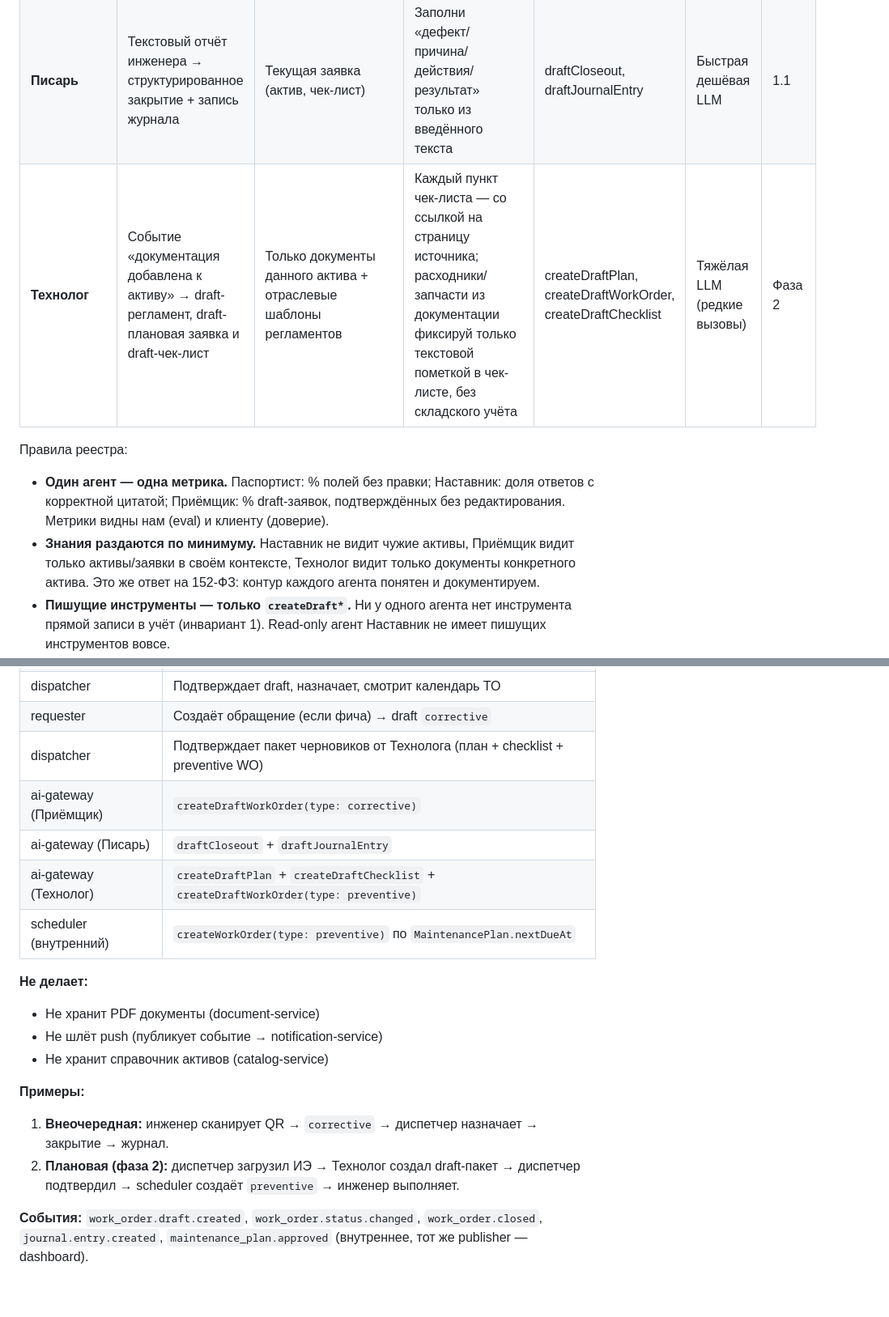
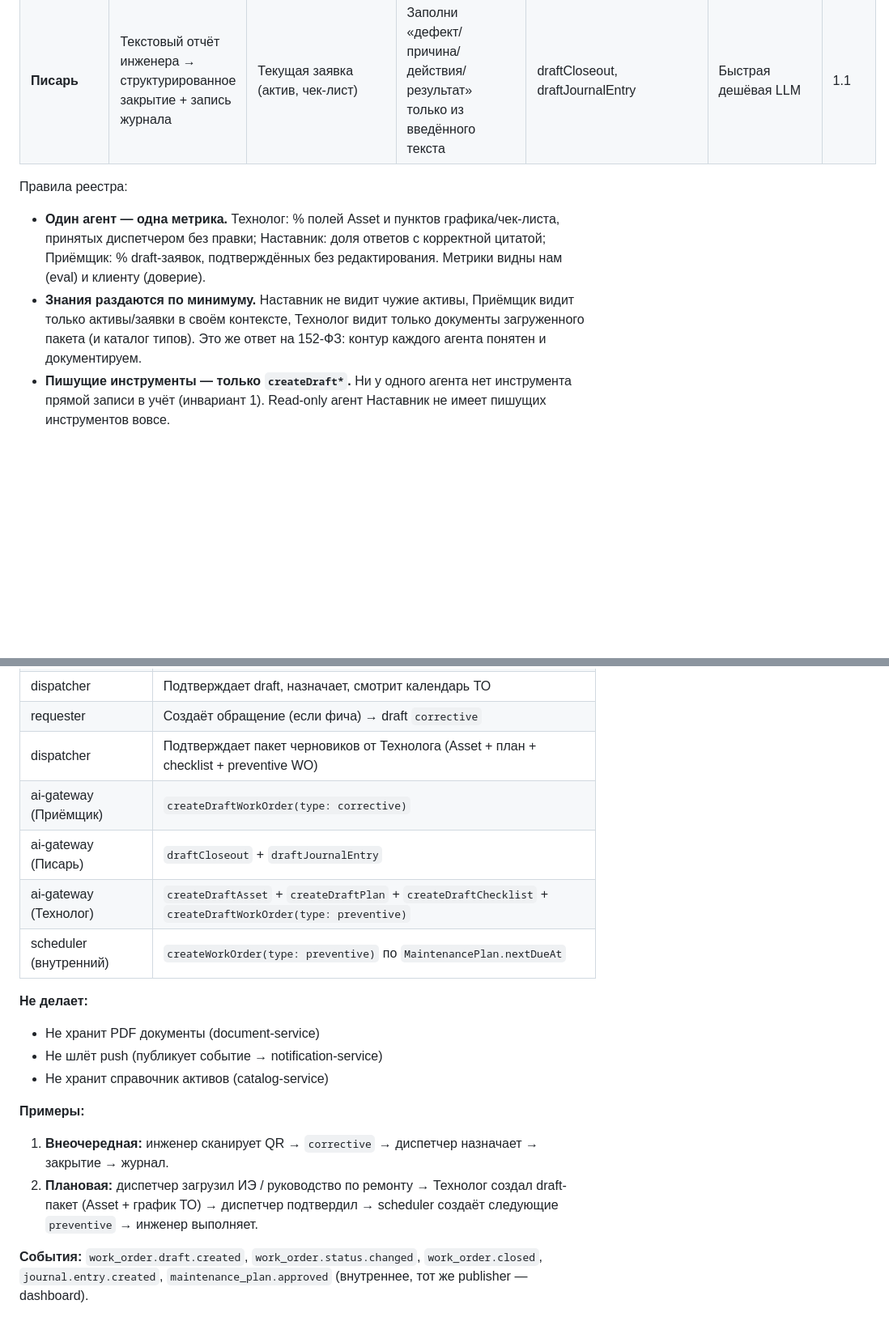
Before and after one commit to masterdoc-app/masterdoc, a Markdown page: TOIR_AI_SYSTEM_DESIGN.md, 2 parts joined by grey strips. Shown at 81% size. Drawn GitHub-style; blank space fills up the shorter version.

```diff
--- a/TOIR_AI_SYSTEM_DESIGN.md
+++ b/TOIR_AI_SYSTEM_DESIGN.md
@@ -146,12 +148,11 @@ flowchart TB
 | **Приёмщик** | Текст/фото из формы исполнителя или авторизованного пользователя → draft-заявка внеочередного ремонта | Список активов объекта; категории дефектов; открытые заявки (антидубль); флаг `userRequestsEnabled` | Структурируй симптом, определи актив, проверь дубль; не диагностируй; если пользовательские заявки выключены — не создавай draft от пользователя | createDraftWorkOrder, findAsset, findDuplicates, checkFeatureFlag | Быстрая дешёвая LLM | 1.1 |
 | **Наставник** | Ответы исполнителю у станка по документации | RAG строго по документам актива/объекта + история ремонтов этого актива | Отвечай только из источников, всегда цитируй страницу; не знаешь — скажи «в документации нет» | searchDocs, getAssetHistory (read-only) | LLM среднего класса + RAG | 1.1 |
 | **Писарь** | Текстовый отчёт инженера → структурированное закрытие + запись журнала | Текущая заявка (актив, чек-лист) | Заполни «дефект/причина/действия/результат» только из введённого текста | draftCloseout, draftJournalEntry | Быстрая дешёвая LLM | 1.1 |
-| **Технолог** | Событие «документация добавлена к активу» → draft-регламент, draft-плановая заявка и draft-чек-лист | Только документы данного актива + отраслевые шаблоны регламентов | Каждый пункт чек-листа — со ссылкой на страницу источника; расходники/запчасти из документации фиксируй только текстовой пометкой в чек-листе, без складского учёта | createDraftPlan, createDraftWorkOrder, createDraftChecklist | Тяжёлая LLM (редкие вызовы) | Фаза 2 |
 
 Правила реестра:
 
-- **Один агент — одна метрика.** Паспортист: % полей без правки; Наставник: доля ответов с корректной цитатой; Приёмщик: % draft-заявок, подтверждённых без редактирования. Метрики видны нам (eval) и клиенту (доверие).
-- **Знания раздаются по минимуму.** Наставник не видит чужие активы, Приёмщик видит только активы/заявки в своём контексте, Технолог видит только документы конкретного актива. Это же ответ на 152-ФЗ: контур каждого агента понятен и документируем.
+- **Один агент — одна метрика.** Технолог: % полей Asset и пунктов графика/чек-листа, принятых диспетчером без правки; Наставник: доля ответов с корректной цитатой; Приёмщик: % draft-заявок, подтверждённых без редактирования. Метрики видны нам (eval) и клиенту (доверие).
+- **Знания раздаются по минимуму.** Наставник не видит чужие активы, Приёмщик видит только активы/заявки в своём контексте, Технолог видит только документы загруженного пакета (и каталог типов). Это же ответ на 152-ФЗ: контур каждого агента понятен и документируем.
 - **Пишущие инструменты — только `createDraft*`.** Ни у одного агента нет инструмента прямой записи в учёт (инвариант 1). Read-only агент Наставник не имеет пишущих инструментов вовсе.
 - **Оркестрация тонкая.** Никакого «агента-менеджера», который сам решает, кого позвать: маршрутизация детерминирована контекстом (канал входа, экран, тип действия). Исключение фазы 3+ — бот, где Приёмщик может передать диалог Наставнику («это не поломка, вот как включить разморозку»).
 
@@ -782,10 +783,10 @@ flowchart TB
 | engineer | Берёт в работу, отмечает чек-лист, закрывает — **любой тип** |
 | dispatcher | Подтверждает draft, назначает, смотрит календарь ТО |
 | requester | Создаёт обращение (если фича) → draft `corrective` |
-| dispatcher | Подтверждает пакет черновиков от Технолога (план + checklist + preventive WO) |
+| dispatcher | Подтверждает пакет черновиков от Технолога (Asset + план + checklist + preventive WO) |
 | ai-gateway (Приёмщик) | `createDraftWorkOrder(type: corrective)` |
 | ai-gateway (Писарь) | `draftCloseout` + `draftJournalEntry` |
-| ai-gateway (Технолог) | `createDraftPlan` + `createDraftChecklist` + `createDraftWorkOrder(type: preventive)` |
+| ai-gateway (Технолог) | `createDraftAsset` + `createDraftPlan` + `createDraftChecklist` + `createDraftWorkOrder(type: preventive)` |
 | scheduler (внутренний) | `createWorkOrder(type: preventive)` по `MaintenancePlan.nextDueAt` |
 
 **Не делает:**
@@ -796,7 +797,7 @@ flowchart TB
 **Примеры:**
 
 1. **Внеочередная:** инженер сканирует QR → `corrective` → диспетчер назначает → закрытие → журнал.
-2. **Плановая (фаза 2):** диспетчер загрузил ИЭ → Технолог создал draft-пакет → диспетчер подтвердил → scheduler создаёт `preventive` → инженер выполняет.
+2. **Плановая:** диспетчер загрузил ИЭ / руководство по ремонту → Технолог создал draft-пакет (Asset + график ТО) → диспетчер подтвердил → scheduler создаёт следующие `preventive` → инженер выполняет.
 
 **События:** `work_order.draft.created`, `work_order.status.changed`, `work_order.closed`, `journal.entry.created`, `maintenance_plan.approved` (внутреннее, тот же publisher — dashboard).
 
```
Also changed, not shown: other parts of TOIR_AI_SYSTEM_DESIGN.md (+62 -59 lines), B2B_MVP_SCOPE.md (+3 -3 lines).
